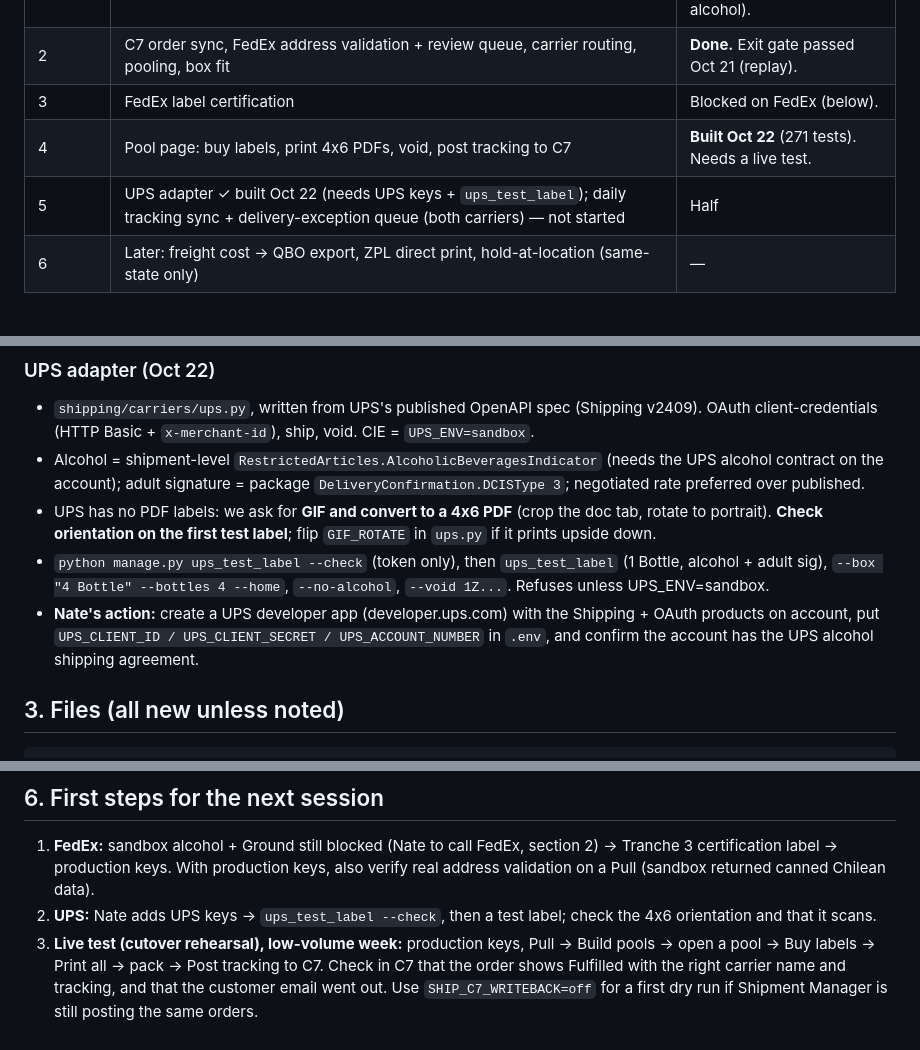
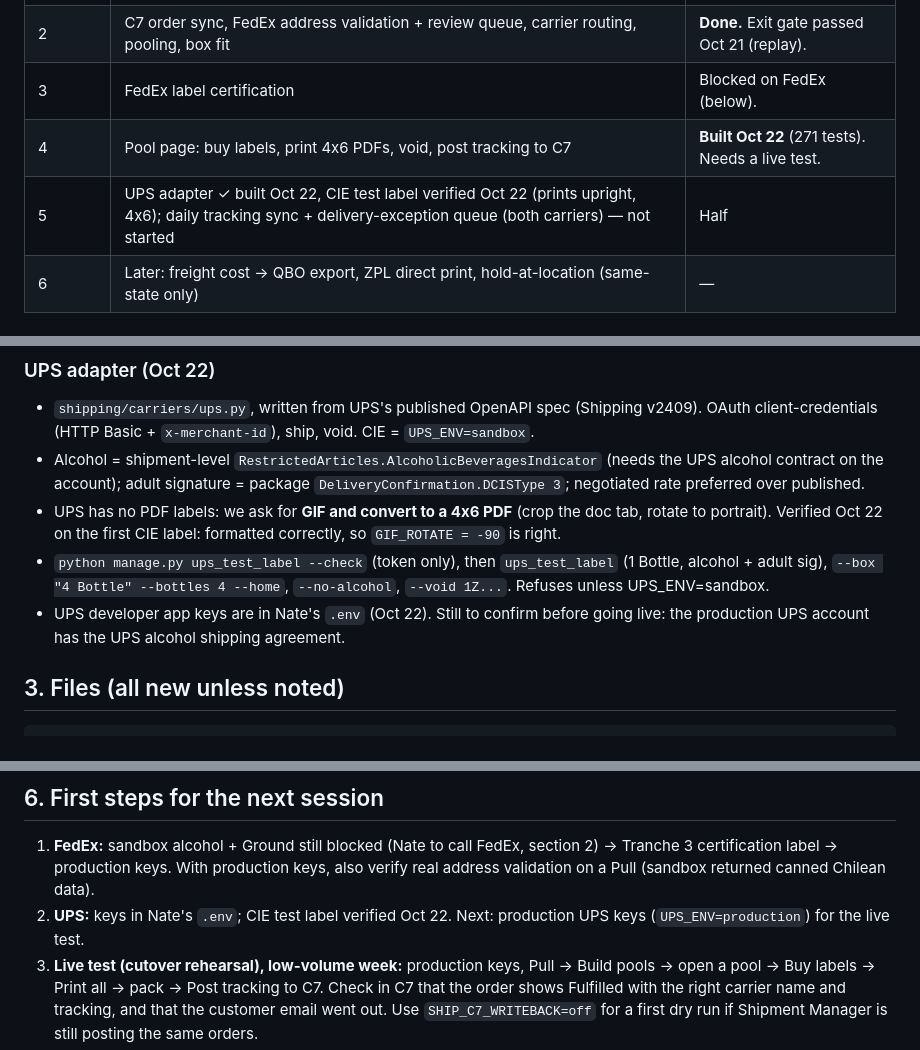
Before and after one commit to NathanHaberkern/cellar_ERP, a Markdown page: docs/SHIPPING_HANDOFF.md, 3 parts joined by grey strips. GitHub-like rendering.

Commit message:
Shipping handoff: UPS CIE test label verified (orientation correct)
Co-Authored-By: Claude Opus 5.5 (1M context) <noreply@anthropic.com>
Claude-Session: https://claude.ai/code/session_01W6QtHrQCWQXgdCXjqPvkYR

```diff
--- a/docs/SHIPPING_HANDOFF.md
+++ b/docs/SHIPPING_HANDOFF.md
@@ -23,7 +23,7 @@ cost (~$200–250/yr saved) and so labels, tracking and freight cost live in our
 | 2 | C7 order sync, FedEx address validation + review queue, carrier routing, pooling, box fit | **Done.** Exit gate passed Oct 21 (replay). |
 | 3 | FedEx label certification | Blocked on FedEx (below). |
 | 4 | Pool page: buy labels, print 4x6 PDFs, void, post tracking to C7 | **Built Oct 22** (271 tests). Needs a live test. |
-| 5 | UPS adapter ✓ built Oct 22 (needs UPS keys + `ups_test_label`); daily tracking sync + delivery-exception queue (both carriers) — not started | Half |
+| 5 | UPS adapter ✓ built Oct 22, CIE test label verified Oct 22 (prints upright, 4x6); daily tracking sync + delivery-exception queue (both carriers) — not started | Half |
 | 6 | Later: freight cost → QBO export, ZPL direct print, hold-at-location (same-state only) | — |
 
 ### Tranche 1 exit gate — partly met
@@ -120,15 +120,13 @@ cost (~$200–250/yr saved) and so labels, tracking and freight cost live in our
   UPS alcohol contract on the account); adult signature = package
   `DeliveryConfirmation.DCISType 3`; negotiated rate preferred over published.
 - UPS has no PDF labels: we ask for **GIF and convert to a 4x6 PDF** (crop the doc
-  tab, rotate to portrait). **Check orientation on the first test label**; flip
-  `GIF_ROTATE` in `ups.py` if it prints upside down.
+  tab, rotate to portrait). Verified Oct 22 on the first CIE label: formatted
+  correctly, so `GIF_ROTATE = -90` is right.
 - `python manage.py ups_test_label --check` (token only), then `ups_test_label`
   (1 Bottle, alcohol + adult sig), `--box "4 Bottle" --bottles 4 --home`,
   `--no-alcohol`, `--void 1Z...`. Refuses unless UPS_ENV=sandbox.
-- **Nate's action:** create a UPS developer app (developer.ups.com) with the
-  Shipping + OAuth products on account, put `UPS_CLIENT_ID / UPS_CLIENT_SECRET /
-  UPS_ACCOUNT_NUMBER` in `.env`, and confirm the account has the UPS alcohol
-  shipping agreement.
+- UPS developer app keys are in Nate's `.env` (Oct 22). Still to confirm before going
+  live: the production UPS account has the UPS alcohol shipping agreement.
 
 ## 3. Files (all new unless noted)
 
@@ -239,8 +237,8 @@ A magnum ships alone in its Magnum box; the rest of the order boxes normally (2
 1. **FedEx:** sandbox alcohol + Ground still blocked (Nate to call FedEx, section 2) →
    Tranche 3 certification label → production keys. With production keys, also
    verify real address validation on a Pull (sandbox returned canned Chilean data).
-2. **UPS:** Nate adds UPS keys → `ups_test_label --check`, then a test label; check
-   the 4x6 orientation and that it scans.
+2. **UPS:** keys in Nate's `.env`; CIE test label verified Oct 22. Next: production
+   UPS keys (`UPS_ENV=production`) for the live test.
 3. **Live test (cutover rehearsal), low-volume week:** production keys, Pull →
    Build pools → open a pool → Buy labels → Print all → pack → Post tracking to C7.
    Check in C7 that the order shows Fulfilled with the right carrier name and
```
